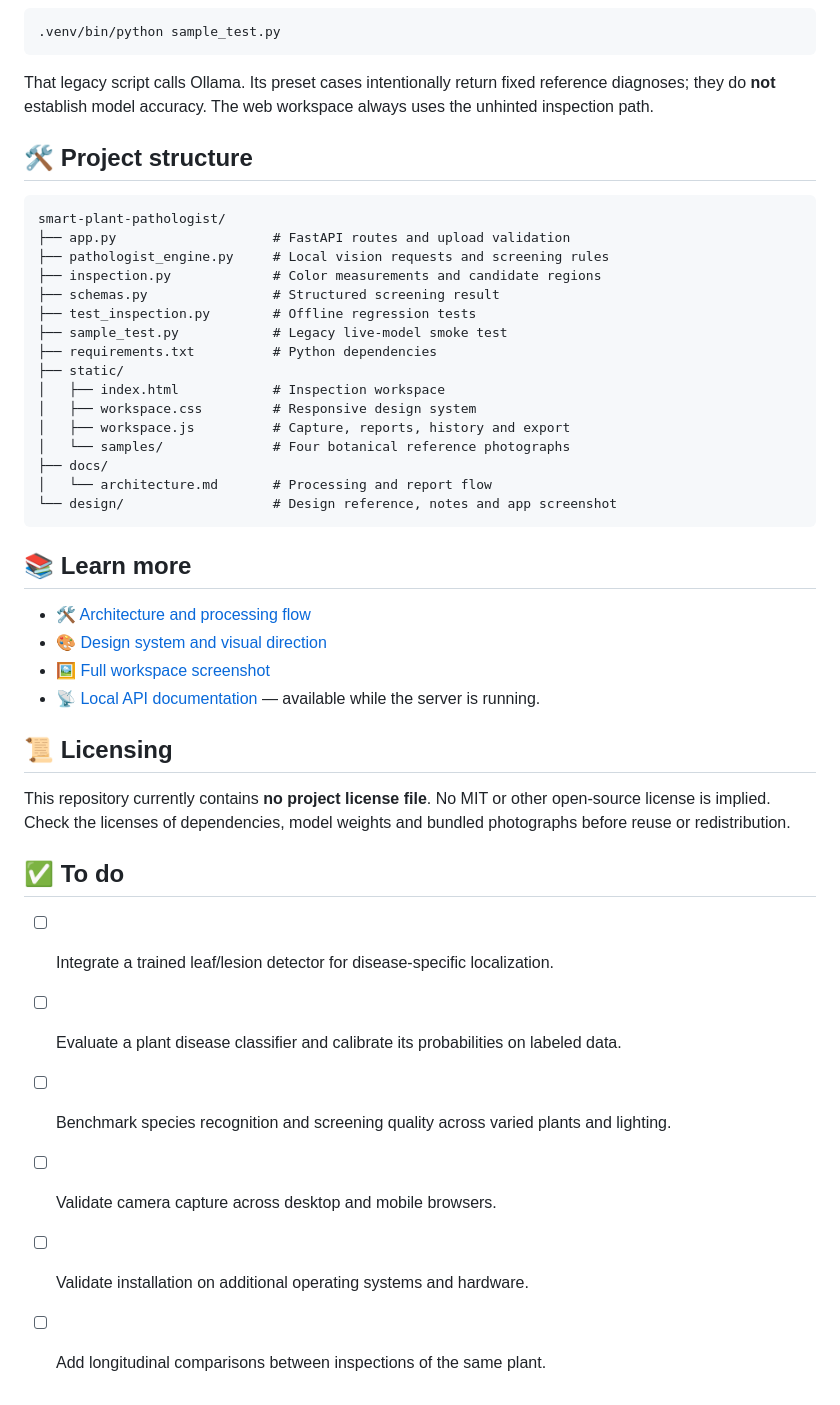
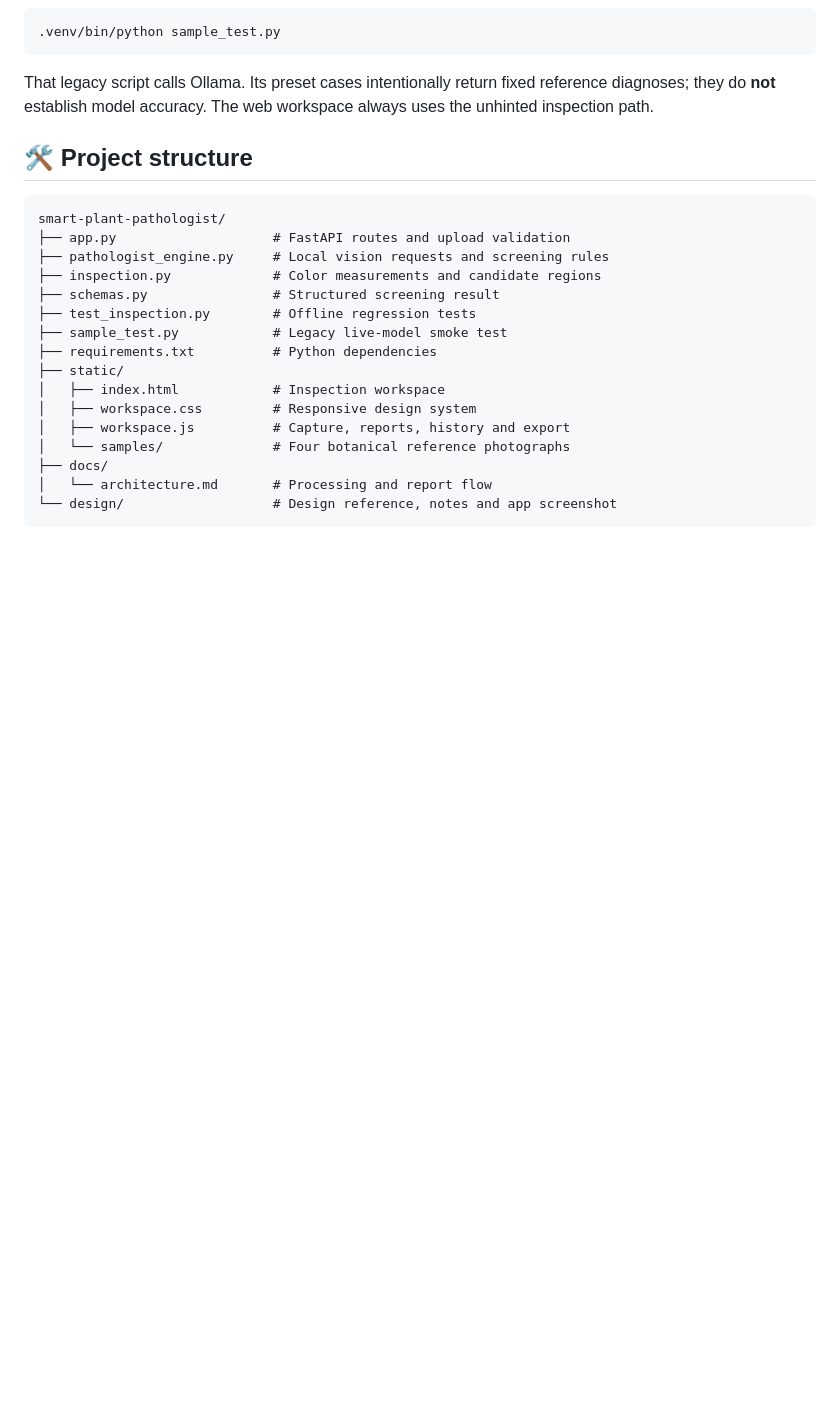
Before and after one commit to BrunoMelicio/smart-plant-pathologist, a Markdown page: README.md, the part around the change. Rendered like a GitHub page; blank space fills up the shorter version.

Commit message:
Remove sections from README.md
Removed sections for learning resources, licensing, and to-do list from README.

````diff
--- a/README.md
+++ b/README.md
@@ -190,23 +190,3 @@ smart-plant-pathologist/
 │   └── architecture.md       # Processing and report flow
 └── design/                   # Design reference, notes and app screenshot
 ```
-
-## 📚 Learn more
-
-- [🛠️ Architecture and processing flow](docs/architecture.md)
-- [🎨 Design system and visual direction](design/design-system.md)
-- [🖼️ Full workspace screenshot](design/inspection-desktop.png)
-- [📡 Local API documentation](http://localhost:8801/docs) — available while the server is running.
-
-## 📜 Licensing
-
-This repository currently contains **no project license file**. No MIT or other open-source license is implied. Check the licenses of dependencies, model weights and bundled photographs before reuse or redistribution.
-
-## ✅ To do
-
-- [ ] Integrate a trained leaf/lesion detector for disease-specific localization.
-- [ ] Evaluate a plant disease classifier and calibrate its probabilities on labeled data.
-- [ ] Benchmark species recognition and screening quality across varied plants and lighting.
-- [ ] Validate camera capture across desktop and mobile browsers.
-- [ ] Validate installation on additional operating systems and hardware.
-- [ ] Add longitudinal comparisons between inspections of the same plant.
````
